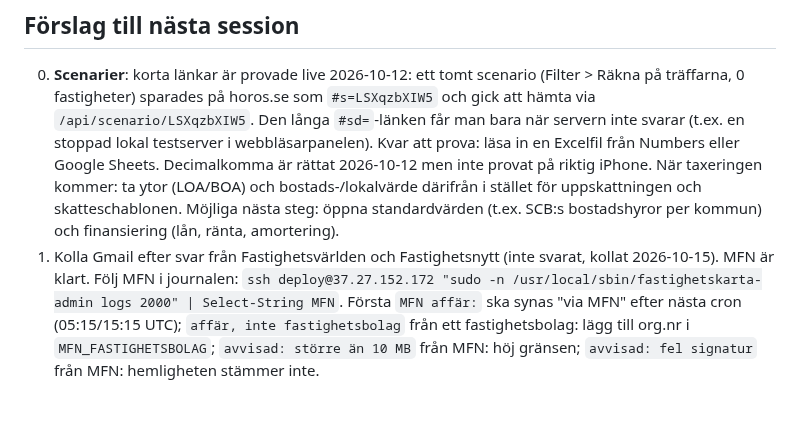
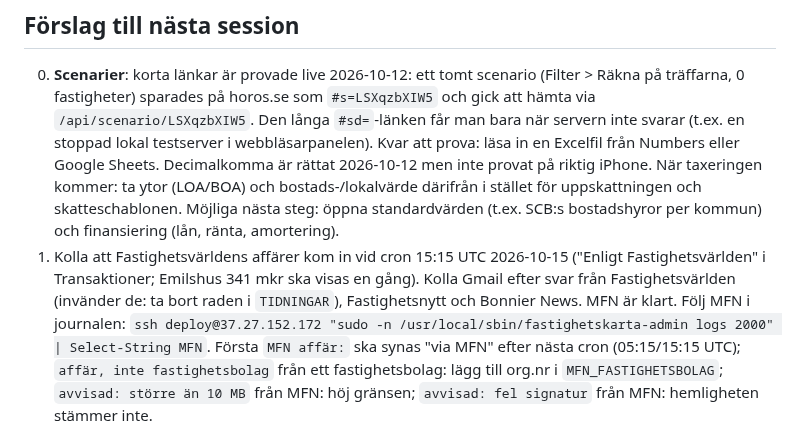
Before and after one commit to nimapima1/horos, a Markdown page: OVERLAMNING.md, the part around one of its changes. Drawn GitHub-style; blank space fills up the shorter version.

```diff
--- a/OVERLAMNING.md
+++ b/OVERLAMNING.md
@@ -226,7 +253,9 @@ nyckeltal). Horos version, utan inloggning och utan licensierade schabloner:
    2026-10-12 men inte provat på riktig iPhone. När taxeringen kommer: ta ytor (LOA/BOA) och
    bostads-/lokalvärde därifrån i stället för uppskattningen och skatteschablonen. Möjliga nästa steg: öppna
    standardvärden (t.ex. SCB:s bostadshyror per kommun) och finansiering (lån, ränta, amortering).
-1. Kolla Gmail efter svar från Fastighetsvärlden och Fastighetsnytt (inte svarat, kollat 2026-10-15). MFN är klart.
+1. Kolla att Fastighetsvärldens affärer kom in vid cron 15:15 UTC 2026-10-15 ("Enligt Fastighetsvärlden" i
+   Transaktioner; Emilshus 341 mkr ska visas en gång). Kolla Gmail efter svar från Fastighetsvärlden (invänder de:
+   ta bort raden i `TIDNINGAR`), Fastighetsnytt och Bonnier News. MFN är klart.
    Följ MFN i journalen: `ssh deploy@37.27.152.172 "sudo -n /usr/local/sbin/fastighetskarta-admin logs 2000" |
    Select-String MFN`. Första `MFN affär:` ska synas "via MFN" efter nästa cron (05:15/15:15 UTC);
    `affär, inte fastighetsbolag` från ett fastighetsbolag: lägg till org.nr i `MFN_FASTIGHETSBOLAG`;
```
Also changed, not shown: other parts of OVERLAMNING.md (+31 -4 lines).
